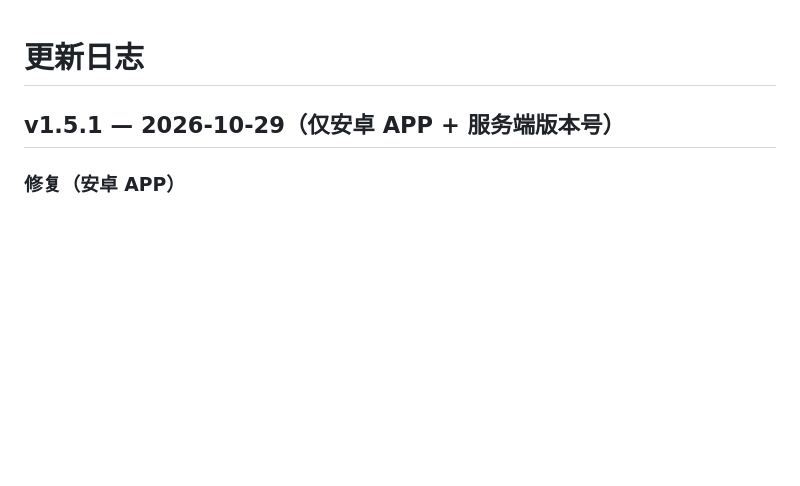
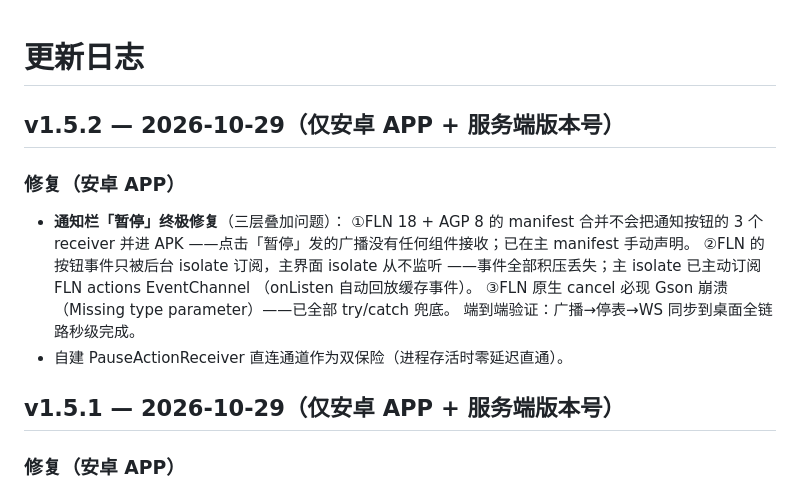
Before and after one commit to didiyal/schedule-tools, a Markdown page: docs/CHANGELOG.md, the part around the change. Rendered like a GitHub page; blank space fills up the shorter version.

Commit message:
docs: v1.5.2 changelog（通知暂停三层修复）

```diff
--- a/docs/CHANGELOG.md
+++ b/docs/CHANGELOG.md
@@ -1,5 +1,20 @@
 
 # 更新日志
+
+## v1.5.2 — 2026-10-29（仅安卓 APP + 服务端版本号）
+
+### 修复（安卓 APP）
+
+- **通知栏「暂停」终极修复**（三层叠加问题）：
+  ①FLN 18 + AGP 8 的 manifest 合并不会把通知按钮的 3 个 receiver 并进 APK
+  ——点击「暂停」发的广播没有任何组件接收；已在主 manifest 手动声明。
+  ②FLN 的按钮事件只被后台 isolate 订阅，主界面 isolate 从不监听
+  ——事件全部积压丢失；主 isolate 已主动订阅 FLN actions EventChannel
+  （onListen 自动回放缓存事件）。
+  ③FLN 原生 cancel 必现 Gson 崩溃（Missing type parameter）——已全部
+  try/catch 兜底。
+  端到端验证：广播→停表→WS 同步到桌面全链路秒级完成。
+- 自建 PauseActionReceiver 直连通道作为双保险（进程存活时零延迟直通）。
 
 ## v1.5.1 — 2026-10-29（仅安卓 APP + 服务端版本号）
 
```
